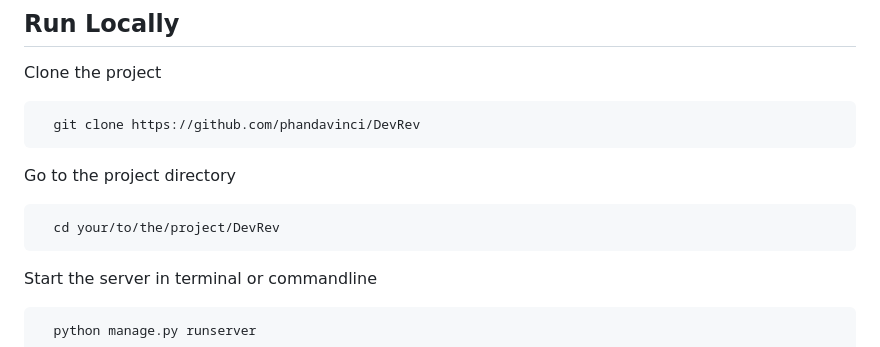
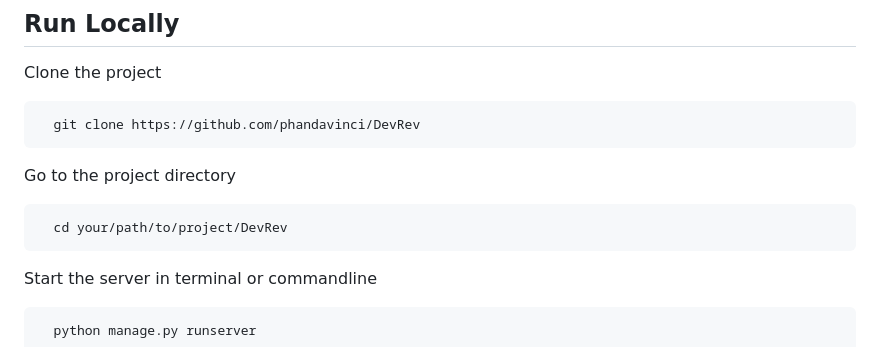
Before and after one commit to phandavinci/bookmyvax, a Markdown page: README.md, the part around the change. Drawn GitHub-style.

````diff
--- a/README.md
+++ b/README.md
@@ -103,7 +103,7 @@ Clone the project
 Go to the project directory
 
 ```bash
-  cd your/to/the/project/DevRev
+  cd your/path/to/project/DevRev
 ```
 
 Start the server in terminal or commandline
````
